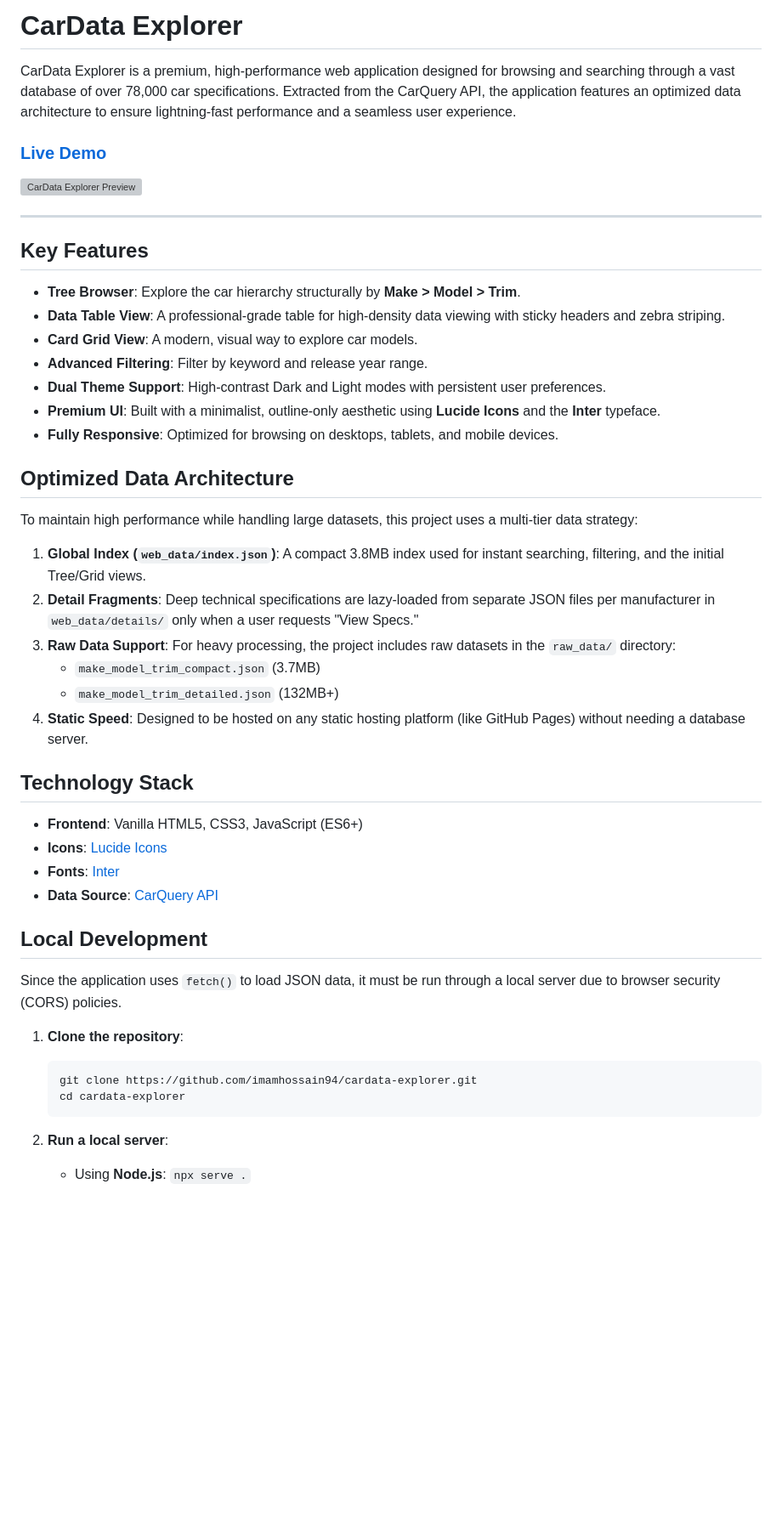
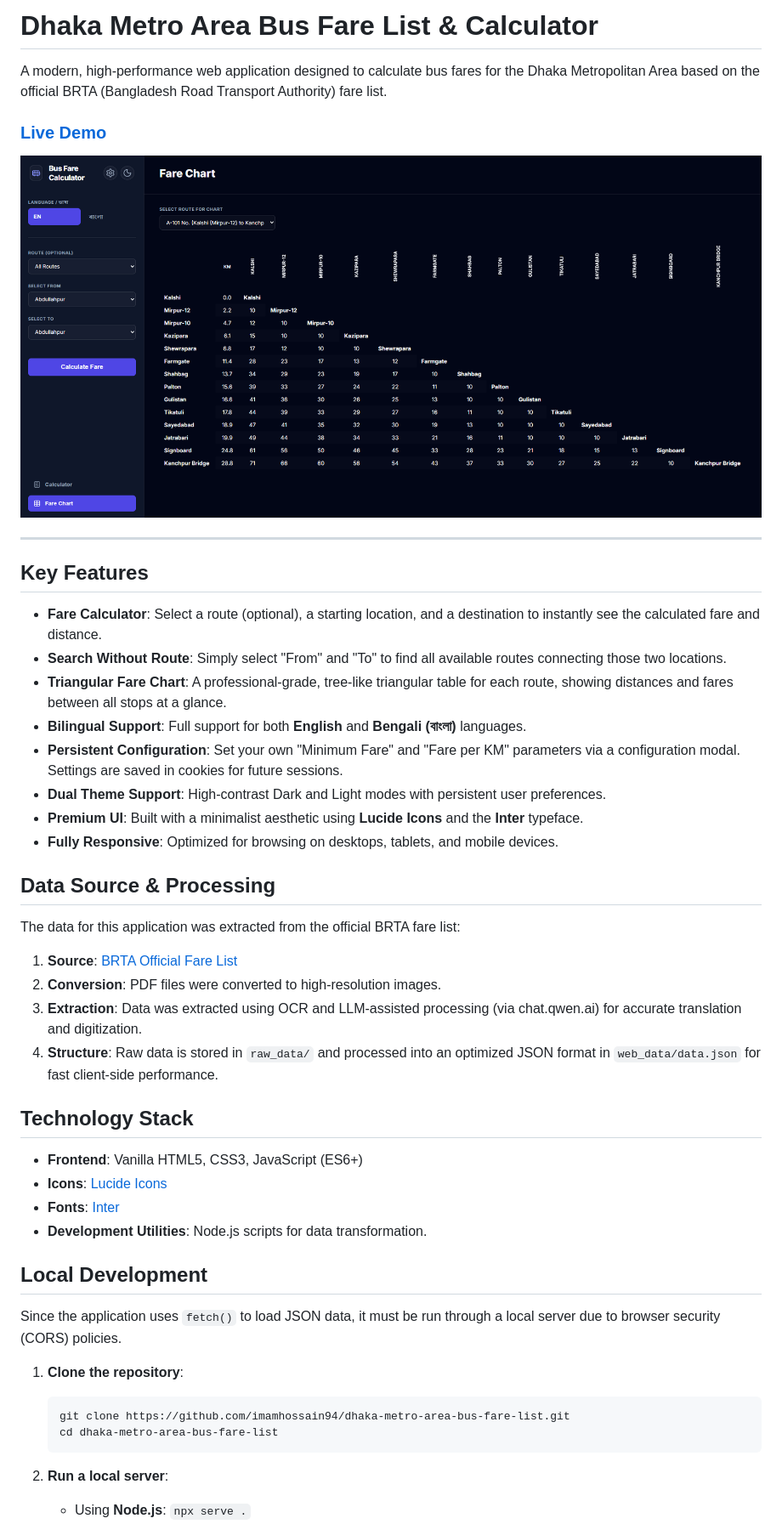
Before and after one commit to imamhossain94/dhaka-metro-area-bus-fare-list, a Markdown page: README.md, the part around the change printed below. Shown: that part at 85% size. Drawn GitHub-style; pictures changed too: preview/fare_chart_route_a101.png (added); blank space fills up the shorter version; grey boxes are pictures that could not be loaded.

Commit message:
feat: Re-purposed the project to a Dhaka Metro Area bus fare calculator, updating the README with new content and adding a corresponding preview image.

````diff
--- a/README.md
+++ b/README.md
@@ -1,4 +1,4 @@
-# CarData Explorer
+# Dhaka Metro Area Bus Fare List & Calculator
 
-CarData Explorer is a premium, high-performance web application designed for browsing and searching through a vast database of over 78,000 car specifications. Extracted from the CarQuery API, the application features an optimized data architecture to ensure lightning-fast performance and a seamless user experience.
+A modern, high-performance web application designed to calculate bus fares for the Dhaka Metropolitan Area based on the official BRTA (Bangladesh Road Transport Authority) fare list.
 
@@ -6,35 +6,34 @@ CarData Explorer is a premium, high-performance web application designed for bro
 
-![CarData Explorer Preview](preview/data_table.png)
+![Bus Fare Calculator Preview](preview/fare_chart_route_a101.png)
 
 ---
 
 ## Key Features
 
-*   **Tree Browser**: Explore the car hierarchy structurally by **Make > Model > Trim**.
-*   **Data Table View**: A professional-grade table for high-density data viewing with sticky headers and zebra striping.
-*   **Card Grid View**: A modern, visual way to explore car models.
-*   **Advanced Filtering**: Filter by keyword and release year range.
+*   **Fare Calculator**: Select a route (optional), a starting location, and a destination to instantly see the calculated fare and distance.
+*   **Search Without Route**: Simply select "From" and "To" to find all available routes connecting those two locations.
+*   **Triangular Fare Chart**: A professional-grade, tree-like triangular table for each route, showing distances and fares between all stops at a glance.
+*   **Bilingual Support**: Full support for both **English** and **Bengali (বাংলা)** languages.
+*   **Persistent Configuration**: Set your own "Minimum Fare" and "Fare per KM" parameters via a configuration modal. Settings are saved in cookies for future sessions.
 *   **Dual Theme Support**: High-contrast Dark and Light modes with persistent user preferences.
-*   **Premium UI**: Built with a minimalist, outline-only aesthetic using **Lucide Icons** and the **Inter** typeface.
+*   **Premium UI**: Built with a minimalist aesthetic using **Lucide Icons** and the **Inter** typeface.
 *   **Fully Responsive**: Optimized for browsing on desktops, tablets, and mobile devices.
 
-## Optimized Data Architecture
+## Data Source & Processing
 
-To maintain high performance while handling large datasets, this project uses a multi-tier data strategy:
+The data for this application was extracted from the official BRTA fare list:
 
-1.  **Global Index (`web_data/index.json`)**: A compact 3.8MB index used for instant searching, filtering, and the initial Tree/Grid views.
-2.  **Detail Fragments**: Deep technical specifications are lazy-loaded from separate JSON files per manufacturer in `web_data/details/` only when a user requests "View Specs."
-3.  **Raw Data Support**: For heavy processing, the project includes raw datasets in the `raw_data/` directory:
-    *   `make_model_trim_compact.json` (3.7MB)
-    *   `make_model_trim_detailed.json` (132MB+)
-4.  **Static Speed**: Designed to be hosted on any static hosting platform (like GitHub Pages) without needing a database server.
+1.  **Source**: [BRTA Official Fare List](https://brta.gov.bd/pages/static-pages/6922de89933eb65569e1b600)
+2.  **Conversion**: PDF files were converted to high-resolution images.
+3.  **Extraction**: Data was extracted using OCR and LLM-assisted processing (via chat.qwen.ai) for accurate translation and digitization.
+4.  **Structure**: Raw data is stored in `raw_data/` and processed into an optimized JSON format in `web_data/data.json` for fast client-side performance.
 
 ## Technology Stack
 
 *   **Frontend**: Vanilla HTML5, CSS3, JavaScript (ES6+)
 *   **Icons**: [Lucide Icons](https://lucide.dev/)
 *   **Fonts**: [Inter](https://fonts.google.com/specimen/Inter)
-*   **Data Source**: [CarQuery API](https://www.carqueryapi.com/)
+*   **Development Utilities**: Node.js scripts for data transformation.
 
 ## Local Development
 
@@ -42,8 +41,8 @@ Since the application uses `fetch()` to load JSON data, it must be run through a
 
 1.  **Clone the repository**:
     ```bash
-    git clone https://github.com/imamhossain94/cardata-explorer.git
-    cd cardata-explorer
+    git clone https://github.com/imamhossain94/dhaka-metro-area-bus-fare-list.git
+    cd dhaka-metro-area-bus-fare-list
     ```
 
 2.  **Run a local server**:
````
Also changed, not shown: other parts of README.md (+4 -3 lines).
